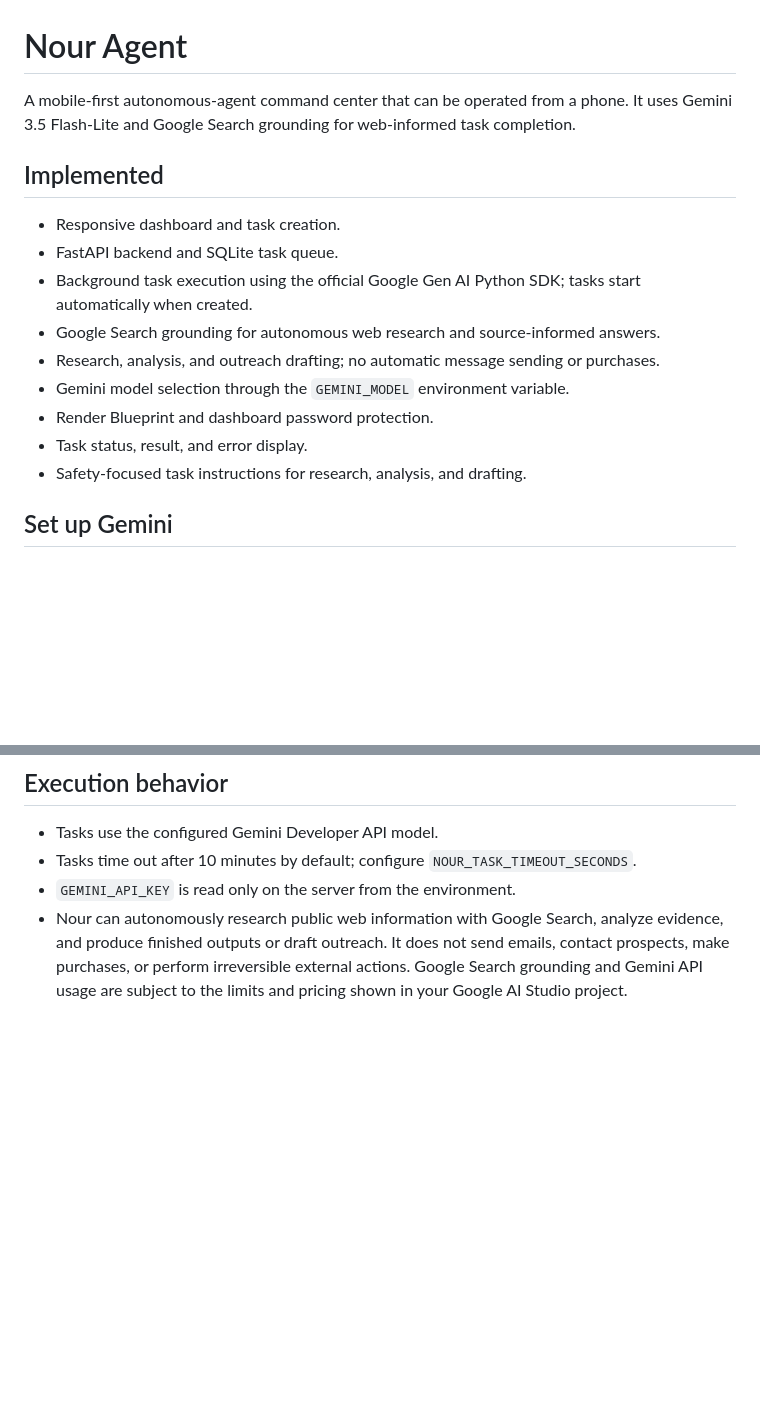
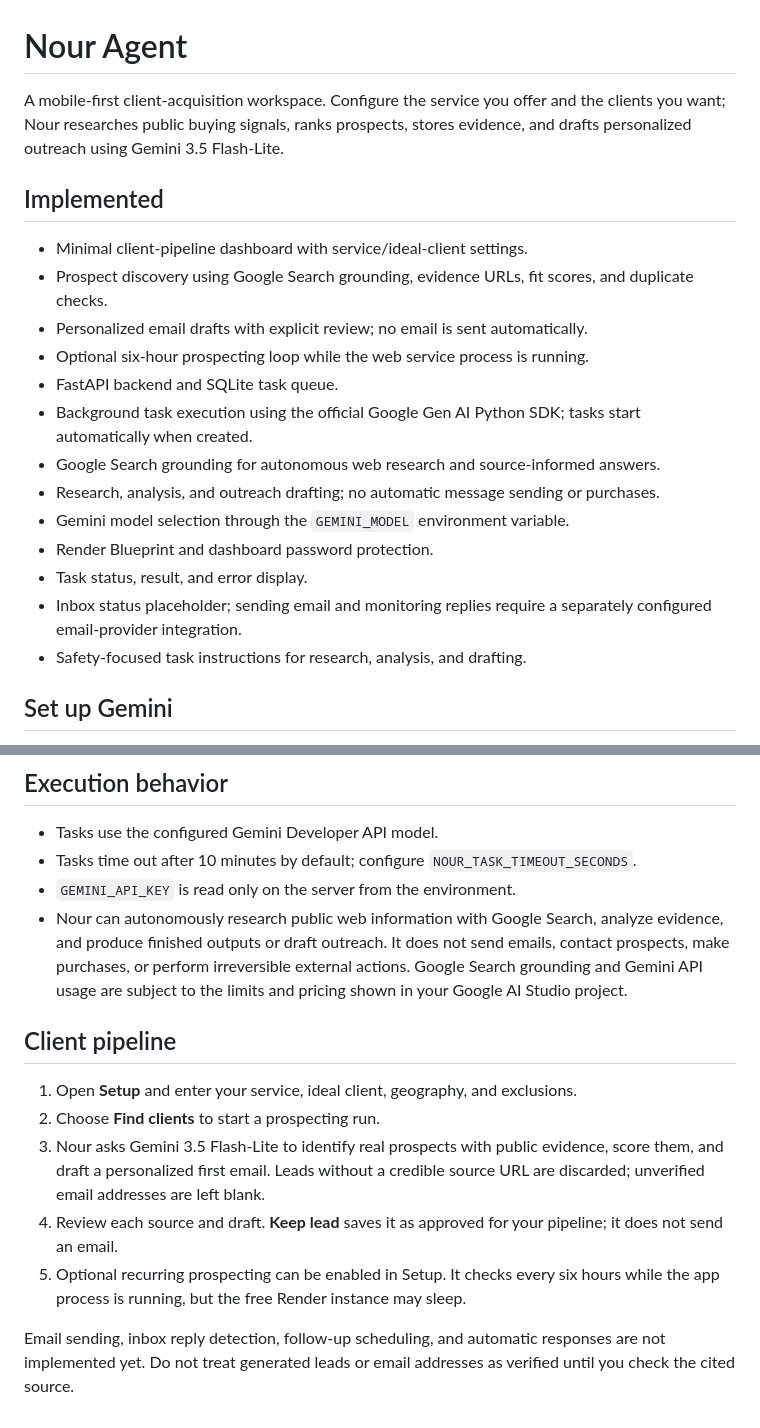
Before and after one commit to yazoniplay/Nour-agent, a Markdown page: README.md, 2 parts joined by grey strips. GitHub-like rendering; blank space fills up the shorter version.

Commit message:
Document Nour client acquisition pipeline and current email limits

```diff
--- a/README.md
+++ b/README.md
@@ -1,10 +1,13 @@
 # Nour Agent
 
-A mobile-first autonomous-agent command center that can be operated from a phone. It uses Gemini 3.5 Flash-Lite and Google Search grounding for web-informed task completion.
+A mobile-first client-acquisition workspace. Configure the service you offer and the clients you want; Nour researches public buying signals, ranks prospects, stores evidence, and drafts personalized outreach using Gemini 3.5 Flash-Lite.
 
 ## Implemented
 
-- Responsive dashboard and task creation.
+- Minimal client-pipeline dashboard with service/ideal-client settings.
+- Prospect discovery using Google Search grounding, evidence URLs, fit scores, and duplicate checks.
+- Personalized email drafts with explicit review; no email is sent automatically.
+- Optional six-hour prospecting loop while the web service process is running.
 - FastAPI backend and SQLite task queue.
 - Background task execution using the official Google Gen AI Python SDK; tasks start automatically when created.
 - Google Search grounding for autonomous web research and source-informed answers.
@@ -12,6 +15,7 @@ A mobile-first autonomous-agent command center that can be operated from a phone
 - Gemini model selection through the `GEMINI_MODEL` environment variable.
 - Render Blueprint and dashboard password protection.
 - Task status, result, and error display.
+- Inbox status placeholder; sending email and monitoring replies require a separately configured email-provider integration.
 - Safety-focused task instructions for research, analysis, and drafting.
 
 ## Set up Gemini
@@ -57,3 +61,14 @@ The included free plan uses `/tmp/nour.db`. Render free instances may sleep and
 - Tasks time out after 10 minutes by default; configure `NOUR_TASK_TIMEOUT_SECONDS`.
 - `GEMINI_API_KEY` is read only on the server from the environment.
 - Nour can autonomously research public web information with Google Search, analyze evidence, and produce finished outputs or draft outreach. It does not send emails, contact prospects, make purchases, or perform irreversible external actions. Google Search grounding and Gemini API usage are subject to the limits and pricing shown in your Google AI Studio project.
+
+
+## Client pipeline
+
+1. Open **Setup** and enter your service, ideal client, geography, and exclusions.
+2. Choose **Find clients** to start a prospecting run.
+3. Nour asks Gemini 3.5 Flash-Lite to identify real prospects with public evidence, score them, and draft a personalized first email. Leads without a credible source URL are discarded; unverified email addresses are left blank.
+4. Review each source and draft. **Keep lead** saves it as approved for your pipeline; it does not send an email.
+5. Optional recurring prospecting can be enabled in Setup. It checks every six hours while the app process is running, but the free Render instance may sleep.
+
+Email sending, inbox reply detection, follow-up scheduling, and automatic responses are not implemented yet. Do not treat generated leads or email addresses as verified until you check the cited source.
```
